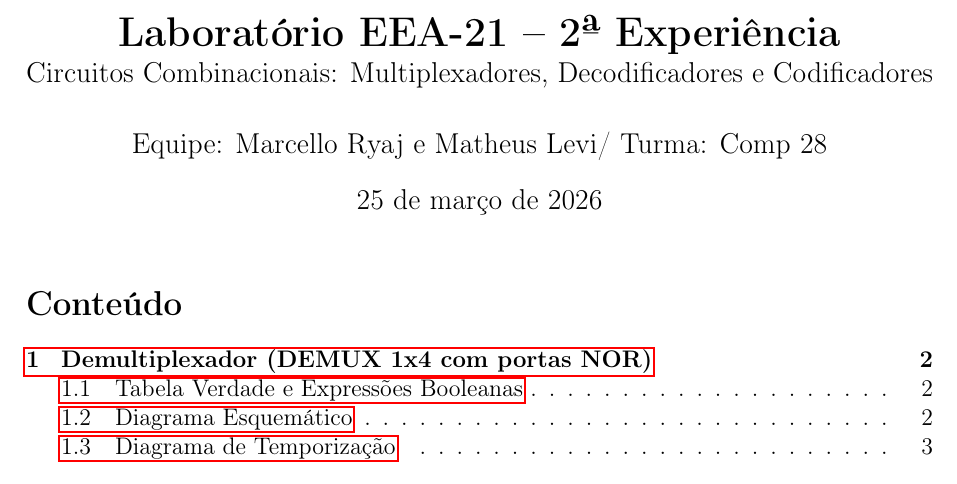
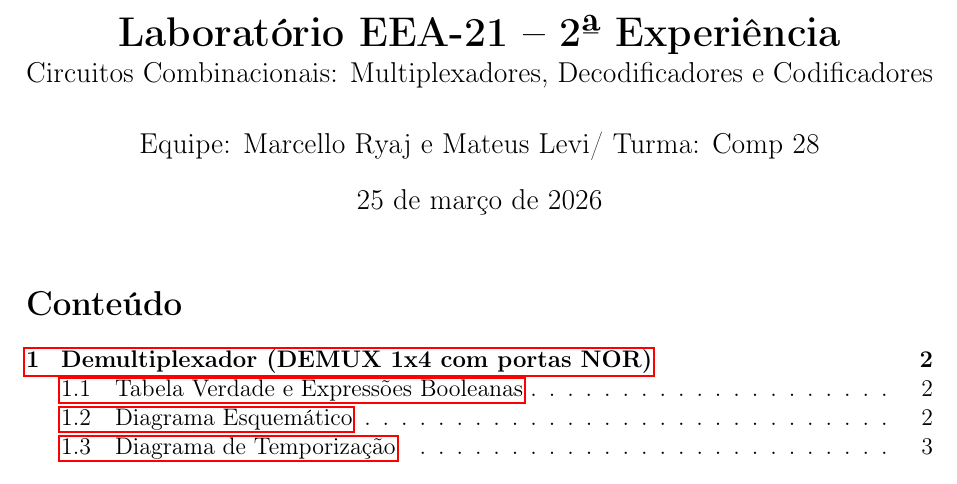
Before and after one commit to mateus-hub26/lab-2-eea21, a LaTeX document (relatório.tex): part of page 1 of 11, cut so that both start at the same text. Compiled offline with pdfLaTeX.

Commit message:
Fix: Participant name

```diff
--- a/relatório.tex
+++ b/relatório.tex
@@ -17,7 +17,7 @@
 \usepackage{hyperref} % Links no sumário
 
 \title{\textbf{Laboratório EEA-21 -- 2ª Experiência}\\ \large Circuitos Combinacionais: Multiplexadores, Decodificadores e Codificadores}
-\author{Equipe: Marcello Ryaj e Matheus Levi/ Turma: Comp 28}
+\author{Equipe: Marcello Ryaj e Mateus Levi/ Turma: Comp 28}
 \date{\today}
 
 \begin{document}
```
Also changed, not shown: 1 other file.
